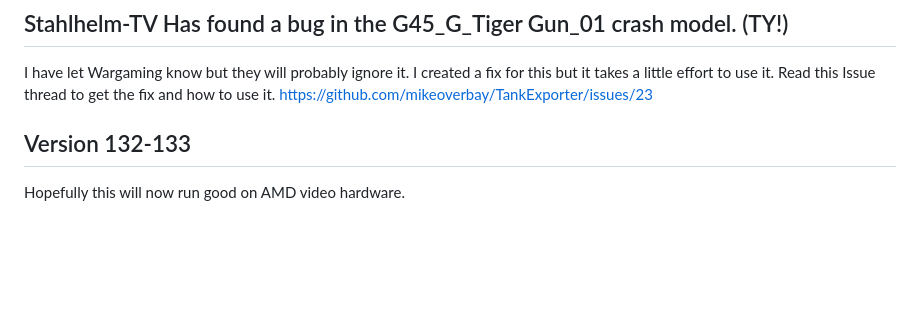
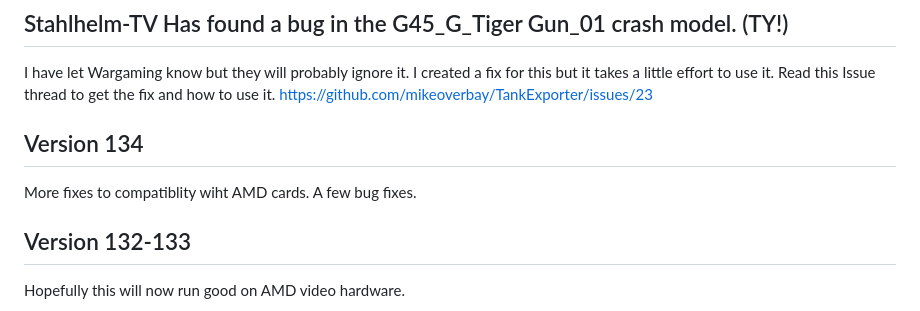
Before and after one commit to mikeoverbay/TankExporter, a Markdown page: README.md, the part around the change. GitHub-like rendering; blank space fills up the shorter version.

```diff
--- a/README.md
+++ b/README.md
@@ -15,6 +15,9 @@ I have let Wargaming know but they will probably ignore it.</br>
 I created a fix for this but it takes a little effort to use it.</br>
 Read this Issue thread to get the fix and how to use it.</br>
 https://github.com/mikeoverbay/TankExporter/issues/23
+
+## Version 134
+More fixes to compatiblity wiht AMD cards. A few bug fixes.
 
 ## Version 132-133
 Hopefully this will now run good on AMD video hardware.
```
